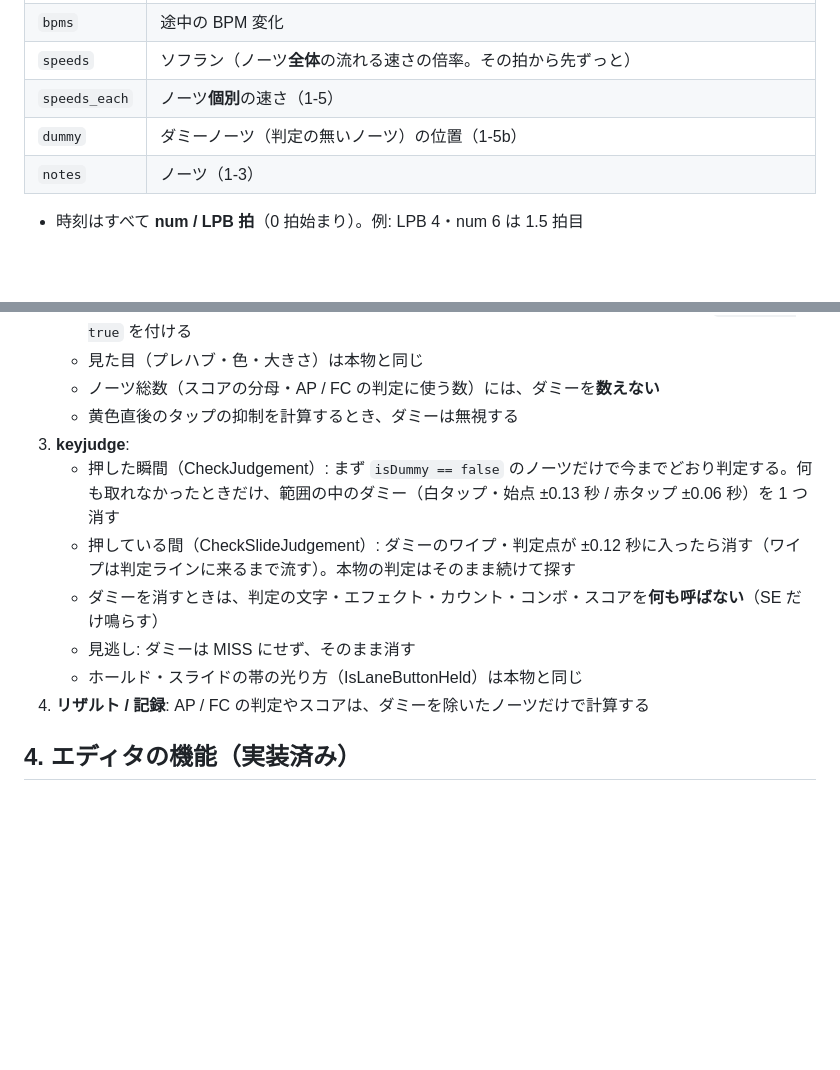
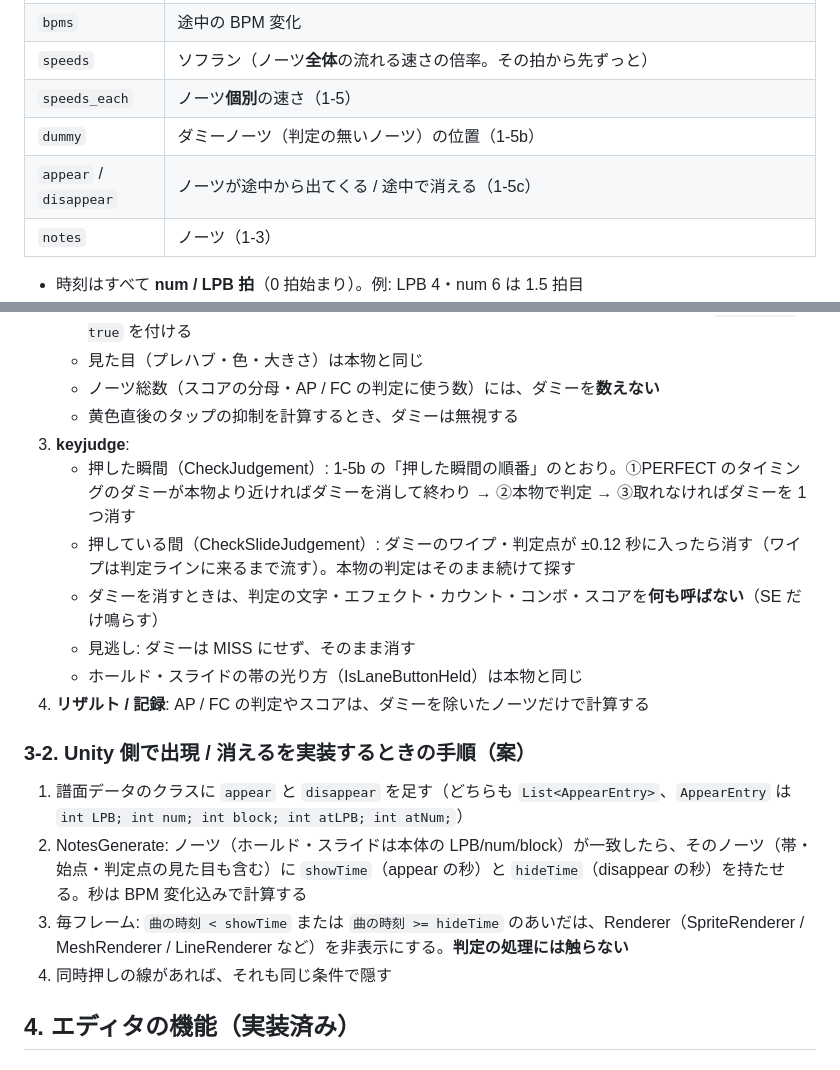
Before and after one commit to djcool319/BeatnanntyaraEditor, a Markdown page: HANDOFF.md, 2 parts joined by grey strips. Rendered like a GitHub page; blank space fills up the shorter version.

```diff
--- a/HANDOFF.md
+++ b/HANDOFF.md
@@ -60,6 +62,7 @@
 | `speeds` | ソフラン（ノーツ**全体**の流れる速さの倍率。その拍から先ずっと） |
 | `speeds_each` | ノーツ**個別**の速さ（1-5） |
 | `dummy` | ダミーノーツ（判定の無いノーツ）の位置（1-5b） |
+| `appear` / `disappear` | ノーツが途中から出てくる / 途中で消える（1-5c） |
 | `notes` | ノーツ（1-3） |
 
 - 時刻はすべて **num / LPB 拍**（0 拍始まり）。例: LPB 4・num 6 は 1.5 拍目
@@ -270,12 +297,19 @@
    - ノーツ総数（スコアの分母・AP / FC の判定に使う数）には、ダミーを**数えない**
    - 黄色直後のタップの抑制を計算するとき、ダミーは無視する
 3. **keyjudge**:
-   - 押した瞬間（CheckJudgement）: まず `isDummy == false` のノーツだけで今までどおり判定する。何も取れなかったときだけ、範囲の中のダミー（白タップ・始点 ±0.13 秒 / 赤タップ ±0.06 秒）を 1 つ消す
+   - 押した瞬間（CheckJudgement）: 1-5b の「押した瞬間の順番」のとおり。①PERFECT のタイミングのダミーが本物より近ければダミーを消して終わり → ②本物で判定 → ③取れなければダミーを 1 つ消す
    - 押している間（CheckSlideJudgement）: ダミーのワイプ・判定点が ±0.12 秒に入ったら消す（ワイプは判定ラインに来るまで流す）。本物の判定はそのまま続けて探す
    - ダミーを消すときは、判定の文字・エフェクト・カウント・コンボ・スコアを**何も呼ばない**（SE だけ鳴らす）
    - 見逃し: ダミーは MISS にせず、そのまま消す
    - ホールド・スライドの帯の光り方（IsLaneButtonHeld）は本物と同じ
 4. **リザルト / 記録**: AP / FC の判定やスコアは、ダミーを除いたノーツだけで計算する
+
+### 3-2. Unity 側で出現 / 消えるを実装するときの手順（案）
+
+1. 譜面データのクラスに `appear` と `disappear` を足す（どちらも `List<AppearEntry>`、`AppearEntry` は `int LPB; int num; int block; int atLPB; int atNum;`）
+2. NotesGenerate: ノーツ（ホールド・スライドは本体の LPB/num/block）が一致したら、そのノーツ（帯・始点・判定点の見た目も含む）に `showTime`（appear の秒）と `hideTime`（disappear の秒）を持たせる。秒は BPM 変化込みで計算する
+3. 毎フレーム: `曲の時刻 < showTime` または `曲の時刻 >= hideTime` のあいだは、Renderer（SpriteRenderer / MeshRenderer / LineRenderer など）を非表示にする。**判定の処理には触らない**
+4. 同時押しの線があれば、それも同じ条件で隠す
 
 ## 4. エディタの機能（実装済み）
 
```
Also changed, not shown: other parts of HANDOFF.md (+33 -1 lines), README.md (+3 -0 lines).
